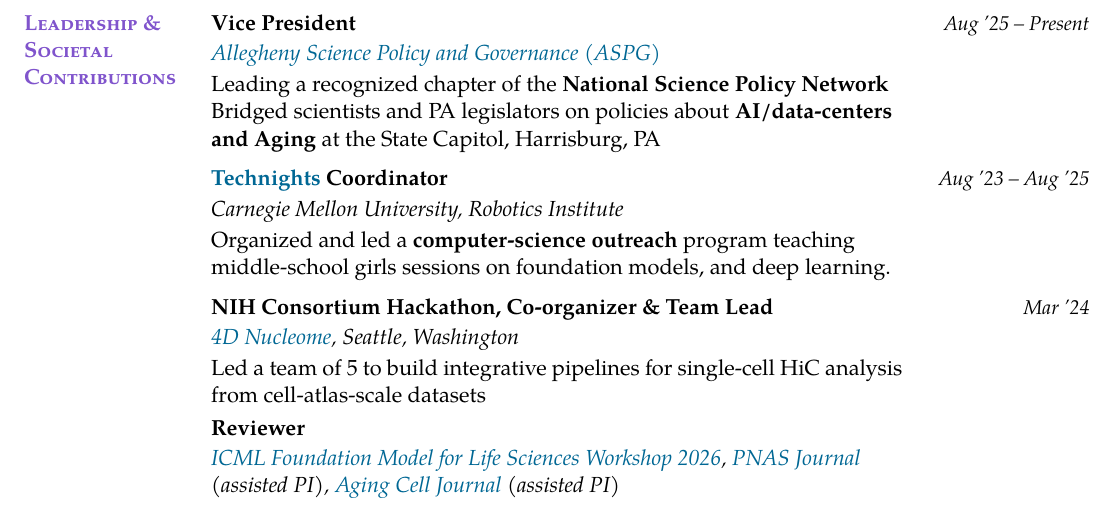
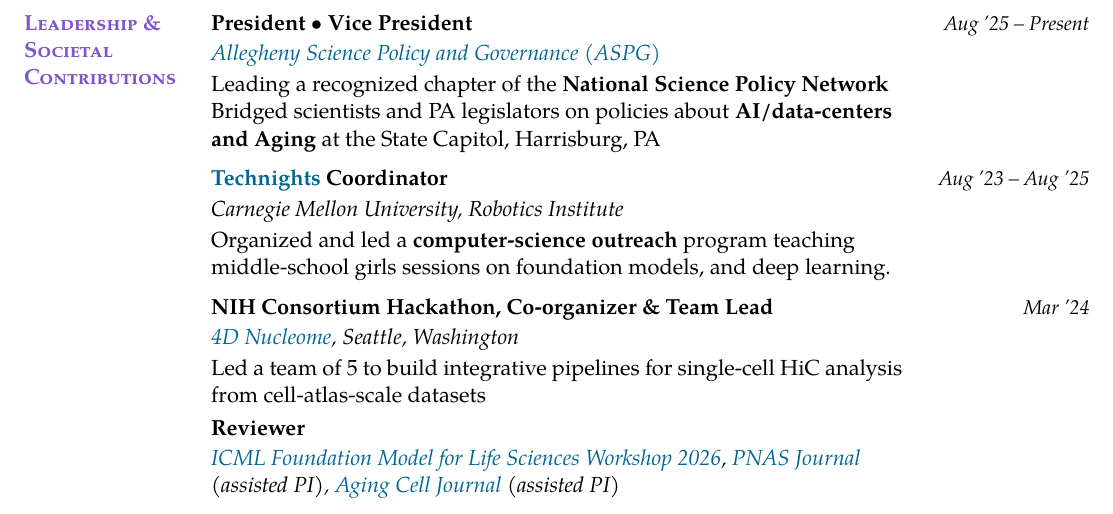
Before and after one commit to sachha-naksha/naksha-cv, a LaTeX CV (akanksha_cv.tex): part of page 3 of 3, cut so that both start at the same text. Compiled offline with pdfLaTeX.

Commit message:
Add ASPG President/Vice President position to leadership
Co-Authored-By: Claude Opus 4.8 (1M context) <noreply@anthropic.com>

```diff
--- a/akanksha_cv.tex
+++ b/akanksha_cv.tex
@@ -215,7 +215,7 @@
 
 %% --- leadership -------------------------------------------------------------
 \cvsection{Leadership \& Societal Contributions}%
-\expentry{Vice President}{Aug '25 -- Present}
+\expentry{President $\bullet$ Vice President}{Aug '25 -- Present}
   {\href{https://aspgpitt.wordpress.com/}{Allegheny Science Policy and Governance (ASPG)}}
   {Leading a recognized chapter of the \textbf{National Science Policy Network} Bridged scientists and PA legislators on policies about \textbf{AI/data-centers and Aging} at the State Capitol, Harrisburg, PA}
 
```
Also changed, not shown: akanksha_cv.pdf.
